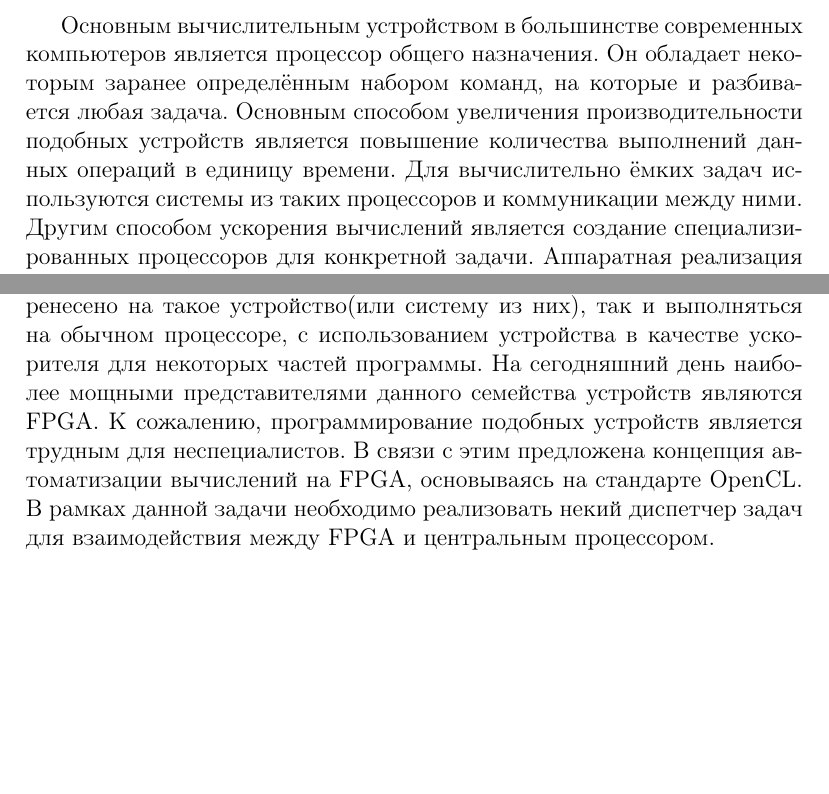
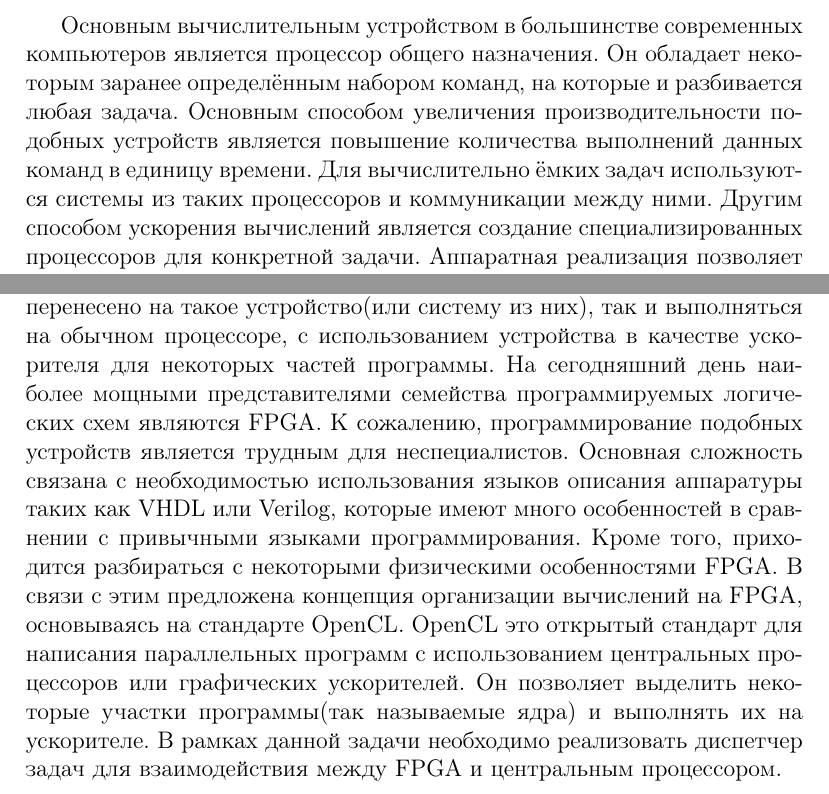
Before and after one commit to shine-of-hopelessness/8Term-Paper, a LaTeX document (document.tex, which reads tex/intro.tex): two parts of page 3 of 8 before the commit and two parts of page 3 of 9 after it, joined at a grey line, cut so that both start at the same text, the shorter picture padded with empty space. Compiled offline with pdfLaTeX.

Commit message:
Intro fixed

```diff
--- a/tex/intro.tex
+++ b/tex/intro.tex
@@ -2,7 +2,7 @@
 является процессор общего назначения. Он обладает некоторым
 заранее определённым набором команд, на которые и разбивается любая задача.
 Основным способом увеличения производительности подобных устройств является
-повышение количества выполнений данных операций в единицу времени. Для
+повышение количества выполнений данных команд в единицу времени. Для
 вычислительно ёмких задач используются системы из таких процессоров и коммуникации между ними.
 Другим способом ускорения вычислений является создание специализированных
 процессоров для конкретной задачи. Аппаратная реализация позволяет получить существенный выигрыш
@@ -17,8 +23,15 @@
 проблемы может как целиком быть перенесено на такое устройство(или систему из
 них), так и выполняться на обычном процессоре, с использованием устройства в
 качестве ускорителя для некоторых частей программы. На сегодняшний день наиболее
-мощными представителями данного семейства устройств являются FPGA. К сожалению,
-программирование подобных устройств является трудным для неспециалистов. В связи
-с этим предложена концепция автоматизации вычислений на FPGA, основываясь на
-стандарте OpenCL. В рамках данной задачи необходимо реализовать некий диспетчер
-задач для взаимодействия между FPGA и центральным процессором.
+мощными представителями семейства программируемых логических схем являются FPGA.
+К сожалению, программирование подобных устройств является трудным для
+неспециалистов. Основная сложность связана с необходимостью использования языков
+описания аппаратуры таких как VHDL или Verilog, которые имеют много особенностей
+в сравнении с привычными языками программирования. Кроме того, приходится
+разбираться с некоторыми физическими особенностями FPGA. В связи с этим
+предложена концепция организации вычислений на FPGA, основываясь на стандарте
+OpenCL. OpenCL это открытый стандарт для написания параллельных программ с
+использованием центральных процессоров или графических ускорителей. Он позволяет
+выделить некоторые участки программы(так называемые ядра) и выполнять их на
+ускорителе. В рамках данной задачи необходимо реализовать диспетчер задач для
+взаимодействия между FPGA и центральным процессором.
```
Also changed, not shown: tex/opencl.tex (+3 -3 lines), tex/intro.tex (10 more changed lines).
